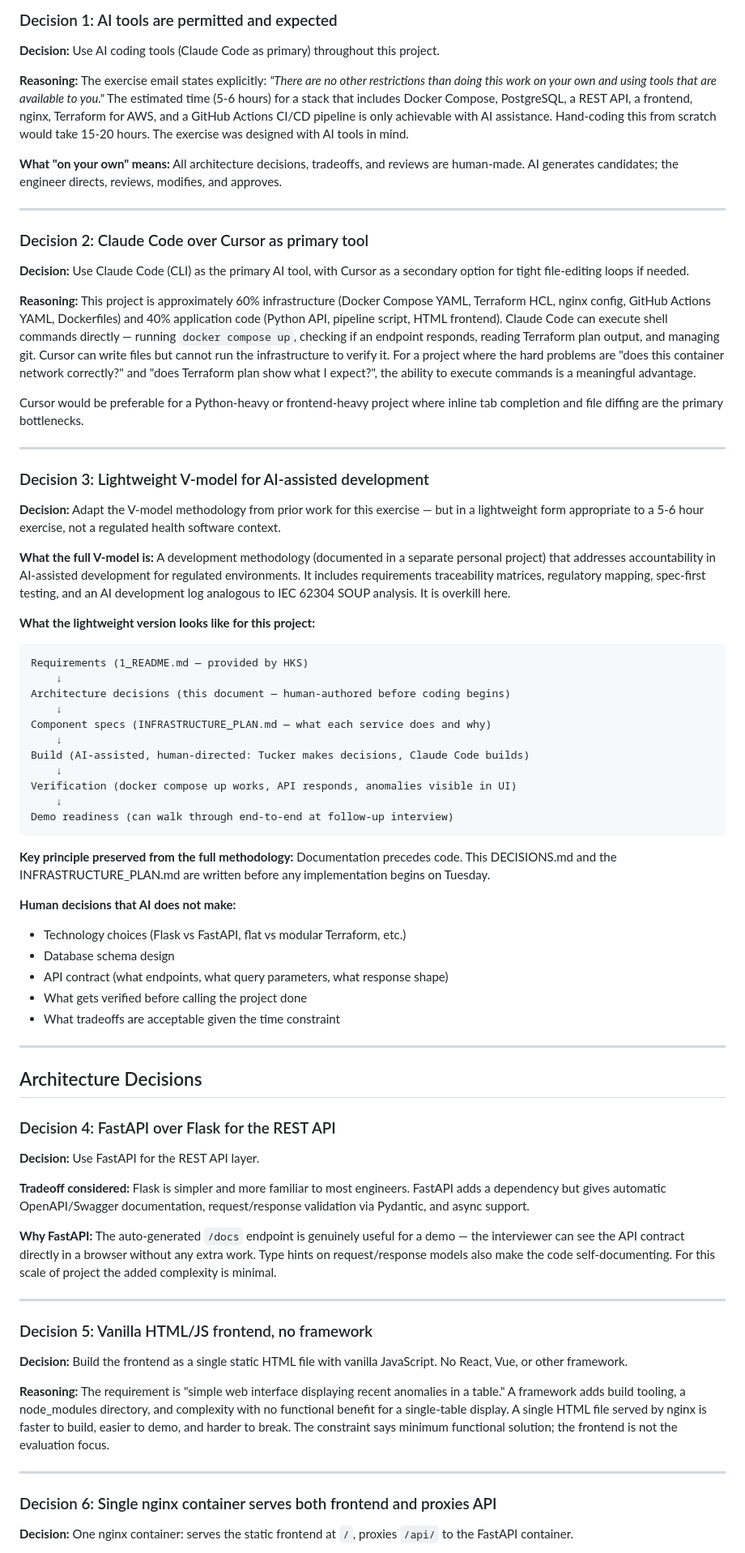
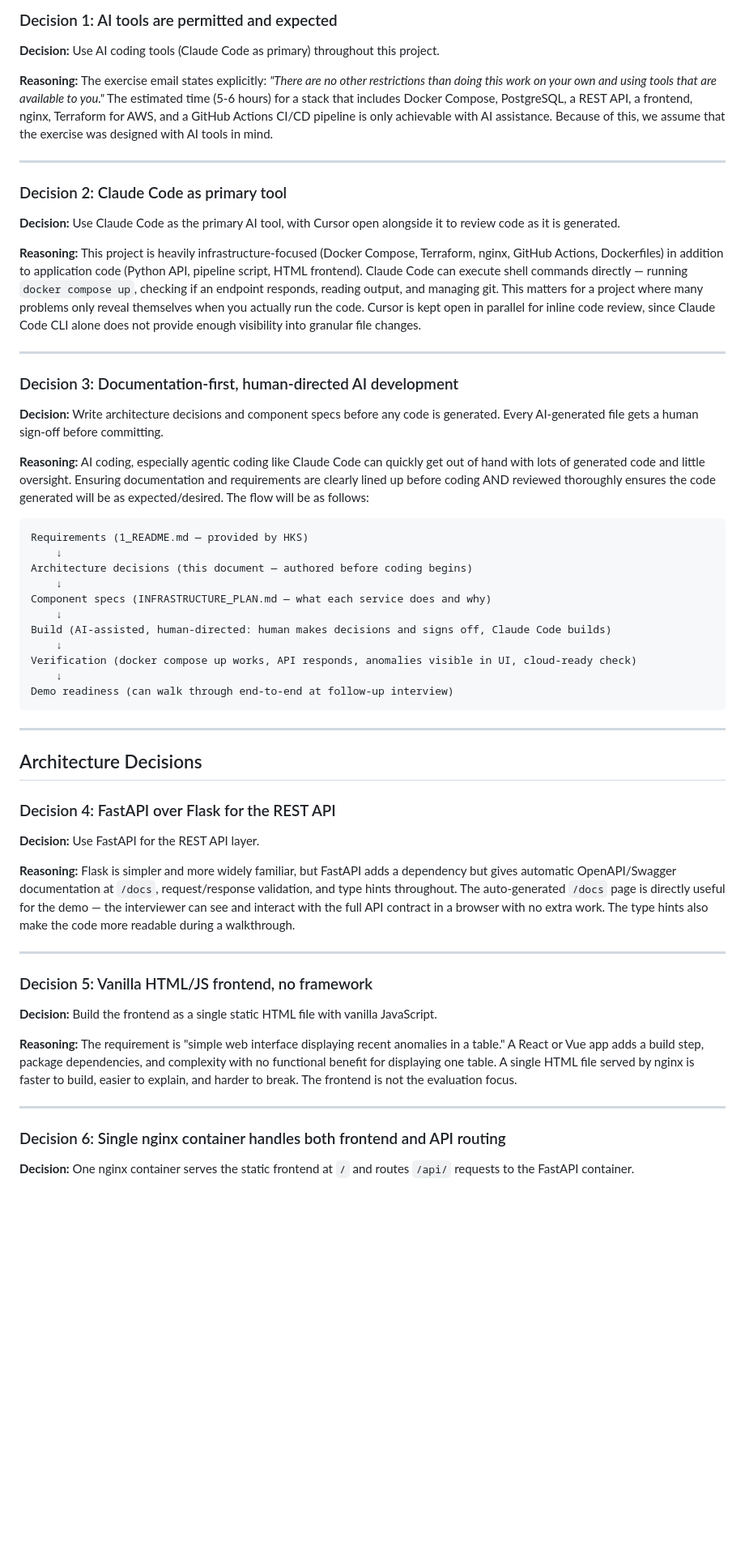
Before and after one commit to tuckerparon/hks_research_infra, a Markdown page: DECISIONS.md, the part around one of its changes. Shown at 81% size. Rendered like a GitHub page; blank space fills up the shorter version.

Commit message:
Updated and signed-off on DECISIONS.md and INFRASTRUCTURE_PLAN.md

````diff
--- a/DECISIONS.md
+++ b/DECISIONS.md
@@ -15,52 +15,38 @@ This document records the considerations and tradeoffs behind every significant
 
 **Decision:** Use AI coding tools (Claude Code as primary) throughout this project.
 
-**Reasoning:** The exercise email states explicitly: *"There are no other restrictions than doing this work on your own and using tools that are available to you."* The estimated time (5-6 hours) for a stack that includes Docker Compose, PostgreSQL, a REST API, a frontend, nginx, Terraform for AWS, and a GitHub Actions CI/CD pipeline is only achievable with AI assistance. Hand-coding this from scratch would take 15-20 hours. The exercise was designed with AI tools in mind.
-
-**What "on your own" means:** All architecture decisions, tradeoffs, and reviews are human-made. AI generates candidates; the engineer directs, reviews, modifies, and approves.
+**Reasoning:** The exercise email states explicitly: *"There are no other restrictions than doing this work on your own and using tools that are available to you."* The estimated time (5-6 hours) for a stack that includes Docker Compose, PostgreSQL, a REST API, a frontend, nginx, Terraform for AWS, and a GitHub Actions CI/CD pipeline is only achievable with AI assistance. Because of this, we assume that the exercise was designed with AI tools in mind.
 
 ---
 
-### Decision 2: Claude Code over Cursor as primary tool
+### Decision 2: Claude Code as primary tool
 
-**Decision:** Use Claude Code (CLI) as the primary AI tool, with Cursor as a secondary option for tight file-editing loops if needed.
+**Decision:** Use Claude Code as the primary AI tool, with Cursor open alongside it to review code as it is generated.
 
-**Reasoning:** This project is approximately 60% infrastructure (Docker Compose YAML, Terraform HCL, nginx config, GitHub Actions YAML, Dockerfiles) and 40% application code (Python API, pipeline script, HTML frontend). Claude Code can execute shell commands directly — running `docker compose up`, checking if an endpoint responds, reading Terraform plan output, and managing git. Cursor can write files but cannot run the infrastructure to verify it. For a project where the hard problems are "does this container network correctly?" and "does Terraform plan show what I expect?", the ability to execute commands is a meaningful advantage.
-
-Cursor would be preferable for a Python-heavy or frontend-heavy project where inline tab completion and file diffing are the primary bottlenecks.
+**Reasoning:** This project is heavily infrastructure-focused (Docker Compose, Terraform, nginx, GitHub Actions, Dockerfiles) in addition to application code (Python API, pipeline script, HTML frontend). Claude Code can execute shell commands directly — running `docker compose up`, checking if an endpoint responds, reading output, and managing git. This matters for a project where many problems only reveal themselves when you actually run the code. Cursor is kept open in parallel for inline code review, since Claude Code CLI alone does not provide enough visibility into granular file changes.
 
 ---
 
-### Decision 3: Lightweight V-model for AI-assisted development
+### Decision 3: Documentation-first, human-directed AI development
 
-**Decision:** Adapt the V-model methodology from prior work for this exercise — but in a lightweight form appropriate to a 5-6 hour exercise, not a regulated health software context.
+**Decision:** Write architecture decisions and component specs before any code is generated. Every AI-generated file gets a human sign-off before committing.
 
-**What the full V-model is:** A development methodology (documented in a separate personal project) that addresses accountability in AI-assisted development for regulated environments. It includes requirements traceability matrices, regulatory mapping, spec-first testing, and an AI development log analogous to IEC 62304 SOUP analysis. It is overkill here.
-
-**What the lightweight version looks like for this project:**
+**Reasoning:**
+AI coding, especially agentic coding like Claude Code can quickly get out of hand with lots of generated code and little oversight. Ensuring documentation and requirements are clearly lined up before coding AND reviewed thoroughly ensures the code generated will be as expected/desired. The flow will be as follows:
 
 ```
 Requirements (1_README.md — provided by HKS)
     ↓
-Architecture decisions (this document — human-authored before coding begins)
+Architecture decisions (this document — authored before coding begins)
     ↓
 Component specs (INFRASTRUCTURE_PLAN.md — what each service does and why)
     ↓
-Build (AI-assisted, human-directed: Tucker makes decisions, Claude Code builds)
+Build (AI-assisted, human-directed: human makes decisions and signs off, Claude Code builds)
     ↓
-Verification (docker compose up works, API responds, anomalies visible in UI)
+Verification (docker compose up works, API responds, anomalies visible in UI, cloud-ready check)
     ↓
 Demo readiness (can walk through end-to-end at follow-up interview)
 ```
-
-**Key principle preserved from the full methodology:** Documentation precedes code. This DECISIONS.md and the INFRASTRUCTURE_PLAN.md are written before any implementation begins on Tuesday.
-
-**Human decisions that AI does not make:**
-- Technology choices (Flask vs FastAPI, flat vs modular Terraform, etc.)
-- Database schema design
-- API contract (what endpoints, what query parameters, what response shape)
-- What gets verified before calling the project done
-- What tradeoffs are acceptable given the time constraint
 
 ---
 
@@ -70,21 +56,19 @@ Demo readiness (can walk through end-to-end at follow-up interview)
 
 **Decision:** Use FastAPI for the REST API layer.
 
-**Tradeoff considered:** Flask is simpler and more familiar to most engineers. FastAPI adds a dependency but gives automatic OpenAPI/Swagger documentation, request/response validation via Pydantic, and async support.
-
-**Why FastAPI:** The auto-generated `/docs` endpoint is genuinely useful for a demo — the interviewer can see the API contract directly in a browser without any extra work. Type hints on request/response models also make the code self-documenting. For this scale of project the added complexity is minimal.
+**Reasoning:** Flask is simpler and more widely familiar, but FastAPI adds a dependency but gives automatic OpenAPI/Swagger documentation at `/docs`, request/response validation, and type hints throughout. The auto-generated `/docs` page is directly useful for the demo — the interviewer can see and interact with the full API contract in a browser with no extra work. The type hints also make the code more readable during a walkthrough.
 
 ---
 
 ### Decision 5: Vanilla HTML/JS frontend, no framework
 
-**Decision:** Build the frontend as a single static HTML file with vanilla JavaScript. No React, Vue, or other framework.
+**Decision:** Build the frontend as a single static HTML file with vanilla JavaScript.
 
-**Reasoning:** The requirement is "simple web interface displaying recent anomalies in a table." A framework adds build tooling, a node_modules directory, and complexity with no functional benefit for a single-table display. A single HTML file served by nginx is faster to build, easier to demo, and harder to break. The constraint says minimum functional solution; the frontend is not the evaluation focus.
+**Reasoning:** The requirement is "simple web interface displaying recent anomalies in a table." A React or Vue app adds a build step, package dependencies, and complexity with no functional benefit for displaying one table. A single HTML file served by nginx is faster to build, easier to explain, and harder to break. The frontend is not the evaluation focus.
 
 ---
 
-### Decision 6: Single nginx container serves both frontend and proxies API
+### Decision 6: Single nginx container handles both frontend and API routing
 
-**Decision:** One nginx container: serves the static frontend at `/`, proxies `/api/` to the FastAPI container.
+**Decision:** One nginx container serves the static frontend at `/` and routes `/api/` requests to the FastAPI container.
 
````
Also changed, not shown: other parts of DECISIONS.md (+20 -75 lines), INFRASTRUCTURE_PLAN.md (+30 -16 lines).
